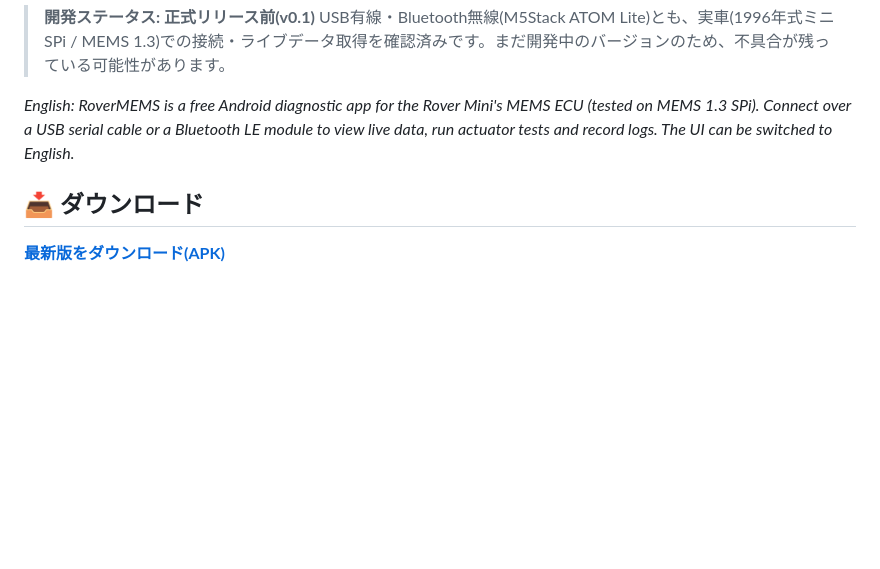
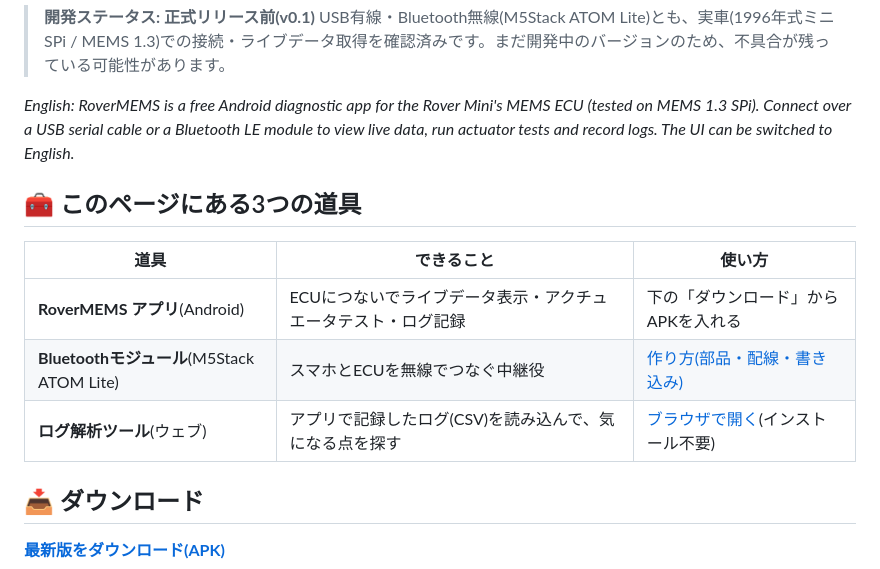
Before and after one commit to RoverMEMS/RoverMEMS, a Markdown page: README.md, the part around the change. GitHub-like rendering; blank space fills up the shorter version.

```diff
--- a/README.md
+++ b/README.md
@@ -6,6 +6,14 @@
 > USB有線・Bluetooth無線(M5Stack ATOM Lite)とも、実車(1996年式ミニSPi / MEMS 1.3)での接続・ライブデータ取得を確認済みです。まだ開発中のバージョンのため、不具合が残っている可能性があります。
 
 *English: RoverMEMS is a free Android diagnostic app for the Rover Mini's MEMS ECU (tested on MEMS 1.3 SPi). Connect over a USB serial cable or a Bluetooth LE module to view live data, run actuator tests and record logs. The UI can be switched to English.*
+
+## 🧰 このページにある3つの道具
+
+| 道具 | できること | 使い方 |
+|---|---|---|
+| **RoverMEMS アプリ**(Android) | ECUにつないでライブデータ表示・アクチュエータテスト・ログ記録 | 下の「ダウンロード」からAPKを入れる |
+| **Bluetoothモジュール**(M5Stack ATOM Lite) | スマホとECUを無線でつなぐ中継役 | [作り方(部品・配線・書き込み)](firmware/atom_lite_bridge/README.md) |
+| **ログ解析ツール**(ウェブ) | アプリで記録したログ(CSV)を読み込んで、気になる点を探す | [ブラウザで開く](https://rovermems.github.io/RoverMEMS/)(インストール不要) |
 
 ## 📥 ダウンロード
 
```
Also changed, not shown: firmware/atom_lite_bridge/README.md (+7 -6 lines).
